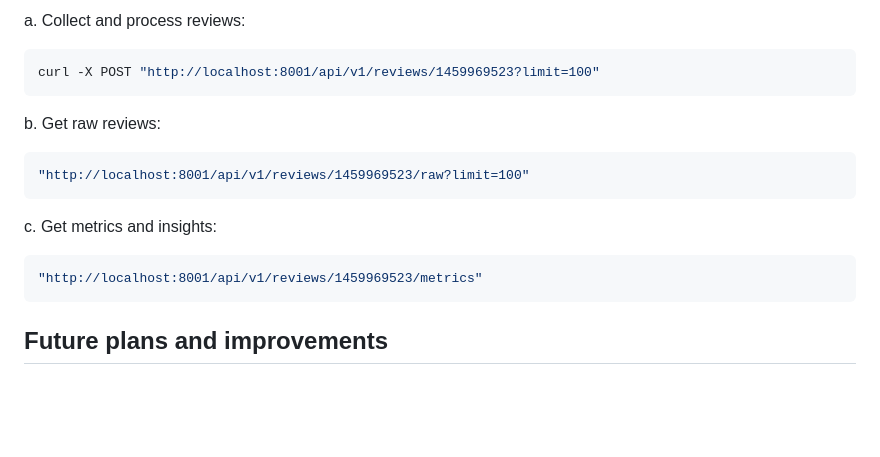
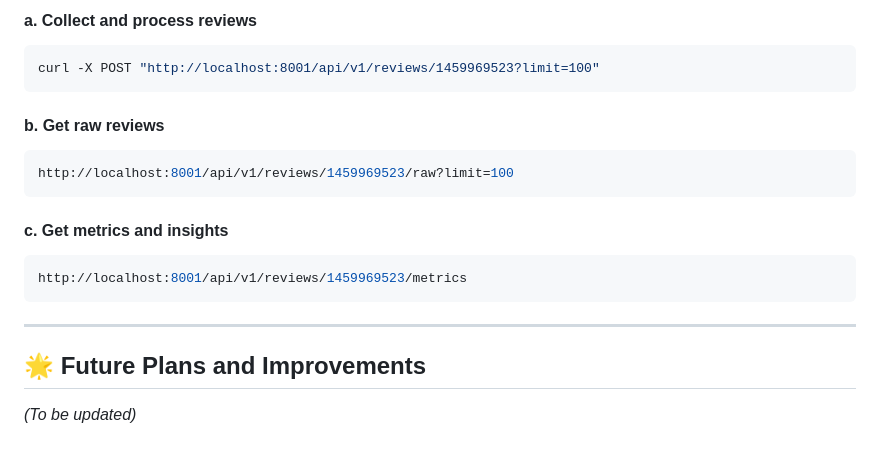
Before and after one commit to OksanaKunikevych/nebula, a Markdown page: README.md, the part around one of its changes. Rendered like a GitHub page; blank space fills up the shorter version.

````diff
--- a/README.md
+++ b/README.md
@@ -203,22 +165,24 @@ http://localhost:8001/docs
 
-a. Collect and process reviews:
+#### a. Collect and process reviews
 
 ```bash
 curl -X POST "http://localhost:8001/api/v1/reviews/1459969523?limit=100"
 ```
 
-
-
-b. Get raw reviews:
+#### b. Get raw reviews
 
 ```bash
-"http://localhost:8001/api/v1/reviews/1459969523/raw?limit=100"
+http://localhost:8001/api/v1/reviews/1459969523/raw?limit=100
 ```
 
-c. Get metrics and insights:
+#### c. Get metrics and insights
 
 ```bash
-"http://localhost:8001/api/v1/reviews/1459969523/metrics"
+http://localhost:8001/api/v1/reviews/1459969523/metrics
 ```
 
-## Future plans and improvements
+---
+
+## 🌟 Future Plans and Improvements
+
+_(To be updated)_
````
Also changed, not shown: other parts of README.md (+73 -111 lines).
